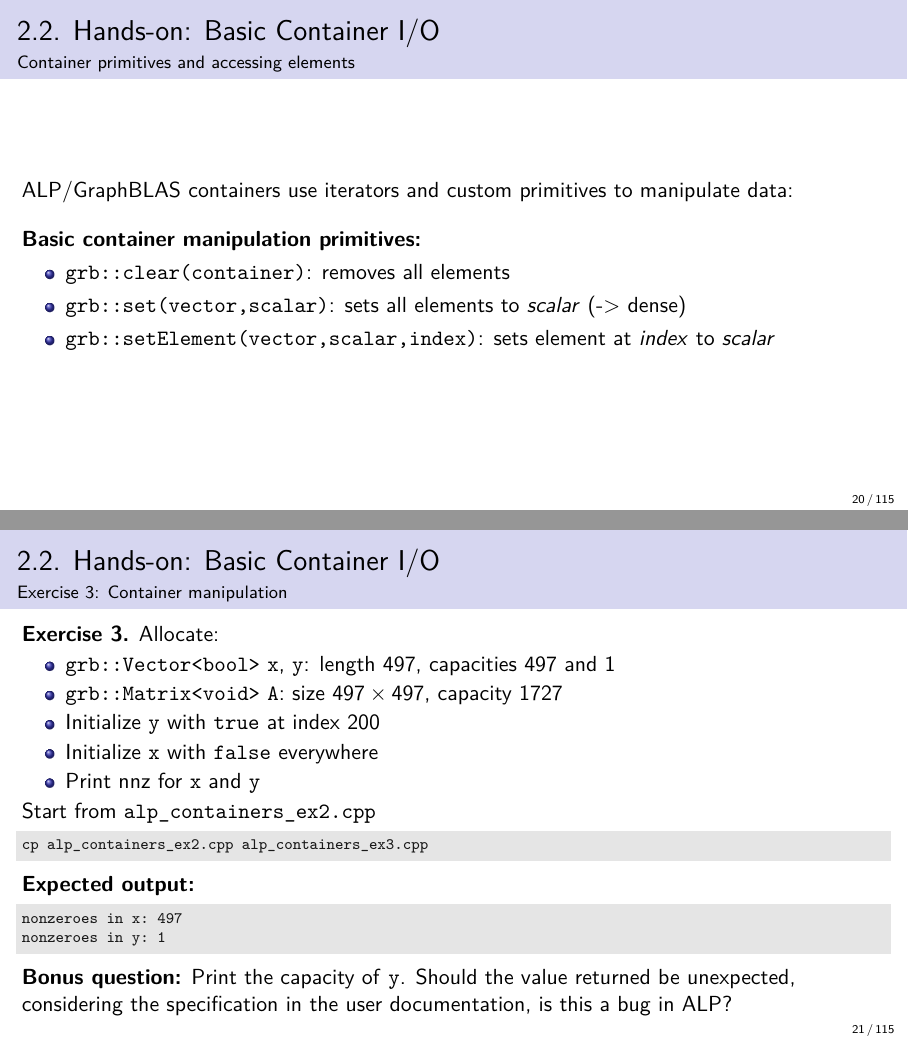
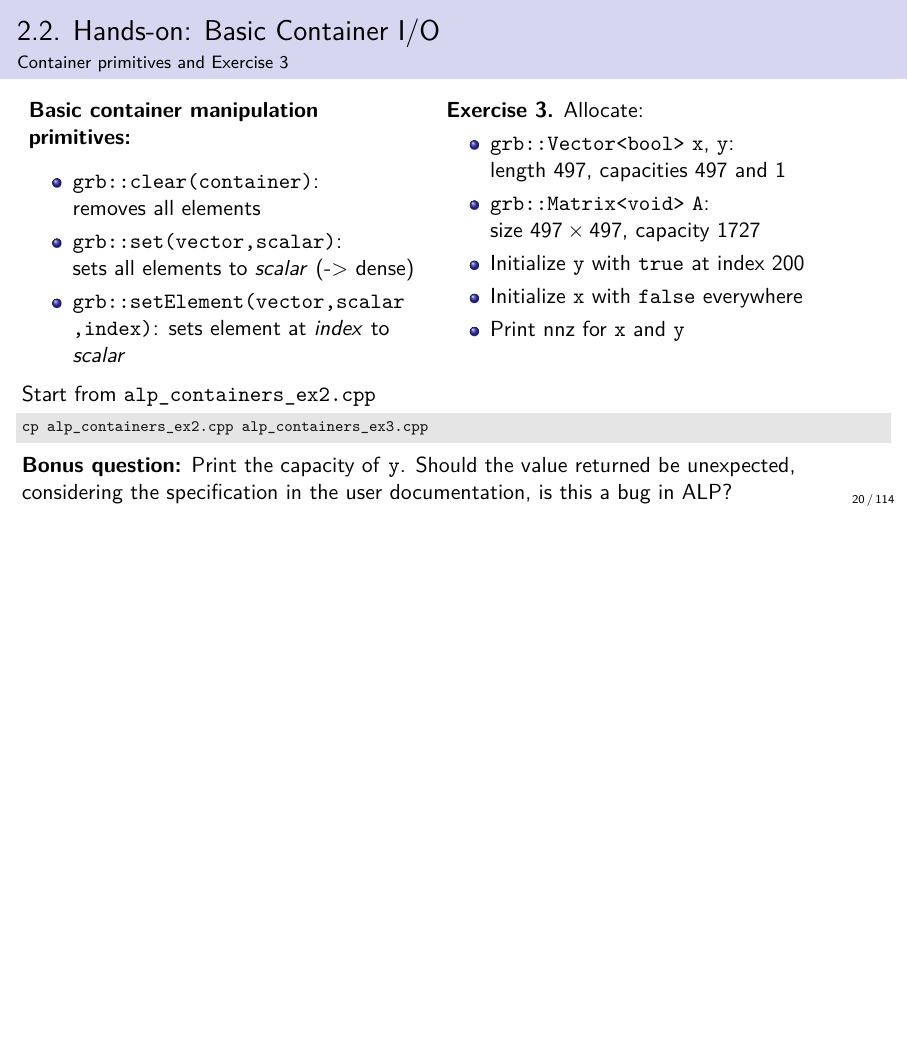
Before and after one commit to Algebraic-Programming/ALP-Tutorial, LaTeX slides (beamer-tutorial.tex): pages 20 and 21 of 122 before the commit and page 20 of 121 after it, the two joined at a grey line, the shorter picture padded with empty space. Compiled offline with pdfLaTeX.

Commit message:
Updated exe3 layout

```diff
--- a/beamer-tutorial.tex
+++ b/beamer-tutorial.tex
@@ -495,40 +495,42 @@ Info: grb::finalize (reference) called.
 \end{frame}
 
 \begin{frame}[fragile]{2.2. Hands-on: Basic Container I/O}
-\framesubtitle{Container primitives and accessing elements}
-ALP/GraphBLAS containers use iterators and custom primitives to manipulate data:
-\\
-\vspace{1em}
+\framesubtitle{Container primitives and Exercise 3}
+\begin{columns}[T]
+\begin{column}{0.45\textwidth}
 \textbf{Basic container manipulation primitives:}
-\begin{itemize}
-    \item \texttt{grb::clear(container)}: removes all elements
-    \item \texttt{grb::set(vector,scalar)}: sets all elements to \textit{scalar} (-> dense)
-    \item \texttt{grb::setElement(vector,scalar,index)}: sets element at \textit{index} to \textit{scalar}
-\end{itemize}
-% Owner: PA
-% Source (ALP_Tutorial.tex - Basic Container I/O)
-\end{frame}
-
-\begin{frame}[fragile]{2.2. Hands-on: Basic Container I/O}
-    \framesubtitle{Exercise 3: Container manipulation}
+\vspace{0.5em}
+\begin{itemize}
+    \item \texttt{grb::clear(container)}:\\ removes all elements
+    \item \texttt{grb::set(vector,scalar)}:\\ sets all elements to \textit{scalar} (-> dense)
+    \item \texttt{grb::setElement(vector,scalar
+    \\,index)}: sets element at \textit{index} to \textit{scalar}
+\end{itemize}
+\end{column}
+
+\begin{column}{0.5\textwidth}
     \textbf{Exercise 3.} Allocate:
     \begin{itemize}
-        \item \texttt{grb::Vector<bool>} \texttt{x}, \texttt{y}: length 497, capacities 497 and 1
-        \item \texttt{grb::Matrix<void>} \texttt{A}: size $497 \times 497$, capacity 1727
+        \item \texttt{grb::Vector<bool>} \texttt{x}, \texttt{y}:\\ length 497, capacities 497 and 1
+        \item \texttt{grb::Matrix<void>} \texttt{A}:\\ size $497 \times 497$, capacity 1727
         \item Initialize \texttt{y} with \texttt{true} at index 200
         \item Initialize \texttt{x} with \texttt{false} everywhere
         \item Print nnz for \texttt{x} and \texttt{y}
     \end{itemize}
-    Start from \texttt{alp\_containers\_ex2.cpp}
+\end{column}
+\end{columns}
+
+\vspace{1em}
+Start from \texttt{alp\_containers\_ex2.cpp}
 \begin{lstlisting}[style=terminal, language=bash, basicstyle=\ttfamily\scriptsize\color{terminaltext}]
 cp alp_containers_ex2.cpp alp_containers_ex3.cpp
 \end{lstlisting}
-    \textbf{Expected output:}
-\begin{lstlisting}[style=terminal, language=bash, basicstyle=\ttfamily\scriptsize\color{terminaltext}]
-nonzeroes in x: 497
-nonzeroes in y: 1
-\end{lstlisting}
-    \textbf{Bonus question:} Print the capacity of \texttt{y}. Should the value returned be unexpected, considering the specification in the user documentation, is this a bug in ALP?
+% \textbf{Expected output:}
+% \begin{lstlisting}[style=terminal, language=bash, basicstyle=\ttfamily\scriptsize\color{terminaltext}]
+% nonzeroes in x: 497
+% nonzeroes in y: 1
+% \end{lstlisting}
+\textbf{Bonus question:} Print the capacity of \texttt{y}. Should the value returned be unexpected, considering the specification in the user documentation, is this a bug in ALP?
 % Owner: PA
 % Source (ALP_Tutorial.tex - Basic Container I/O, Exercise 3)
 \end{frame}
```
